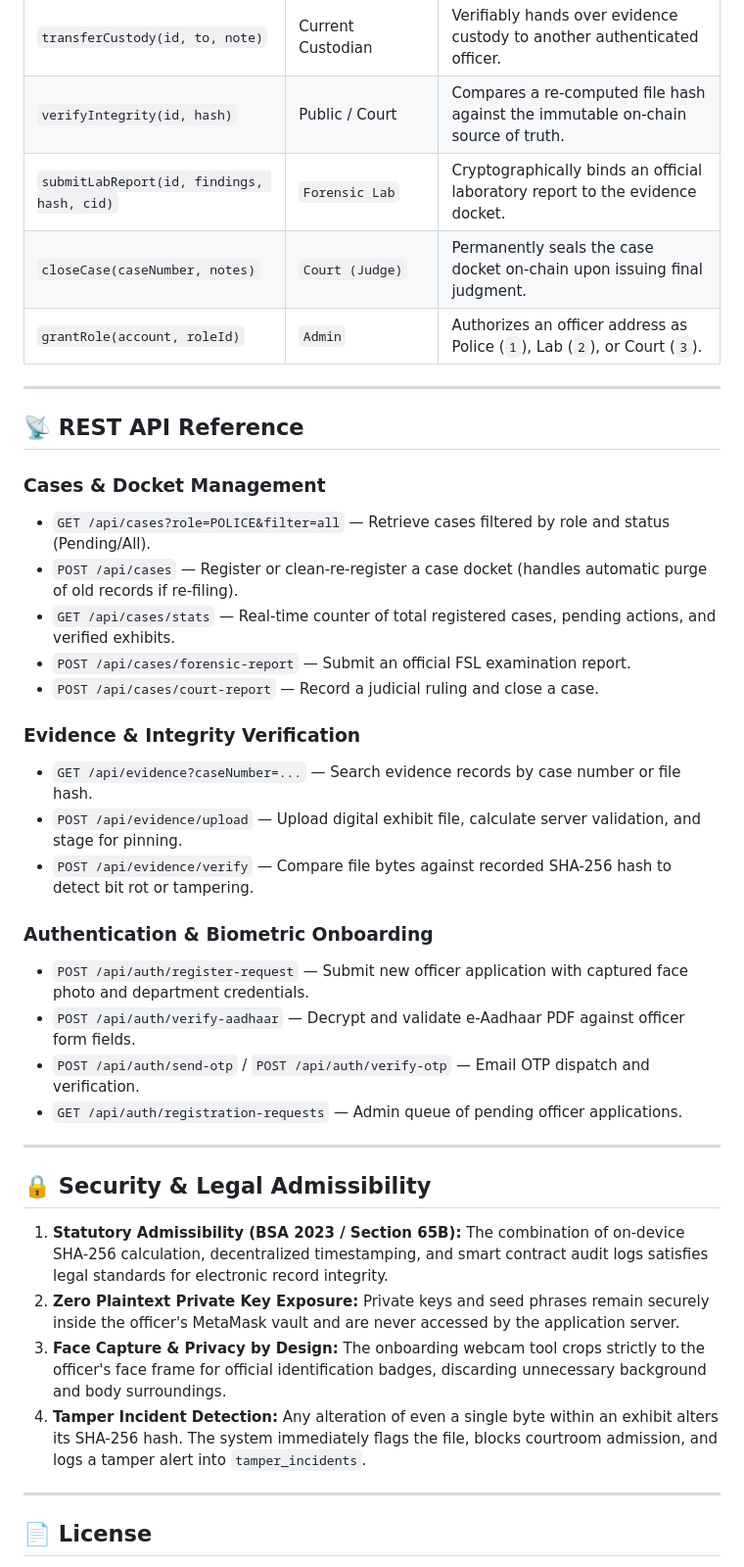
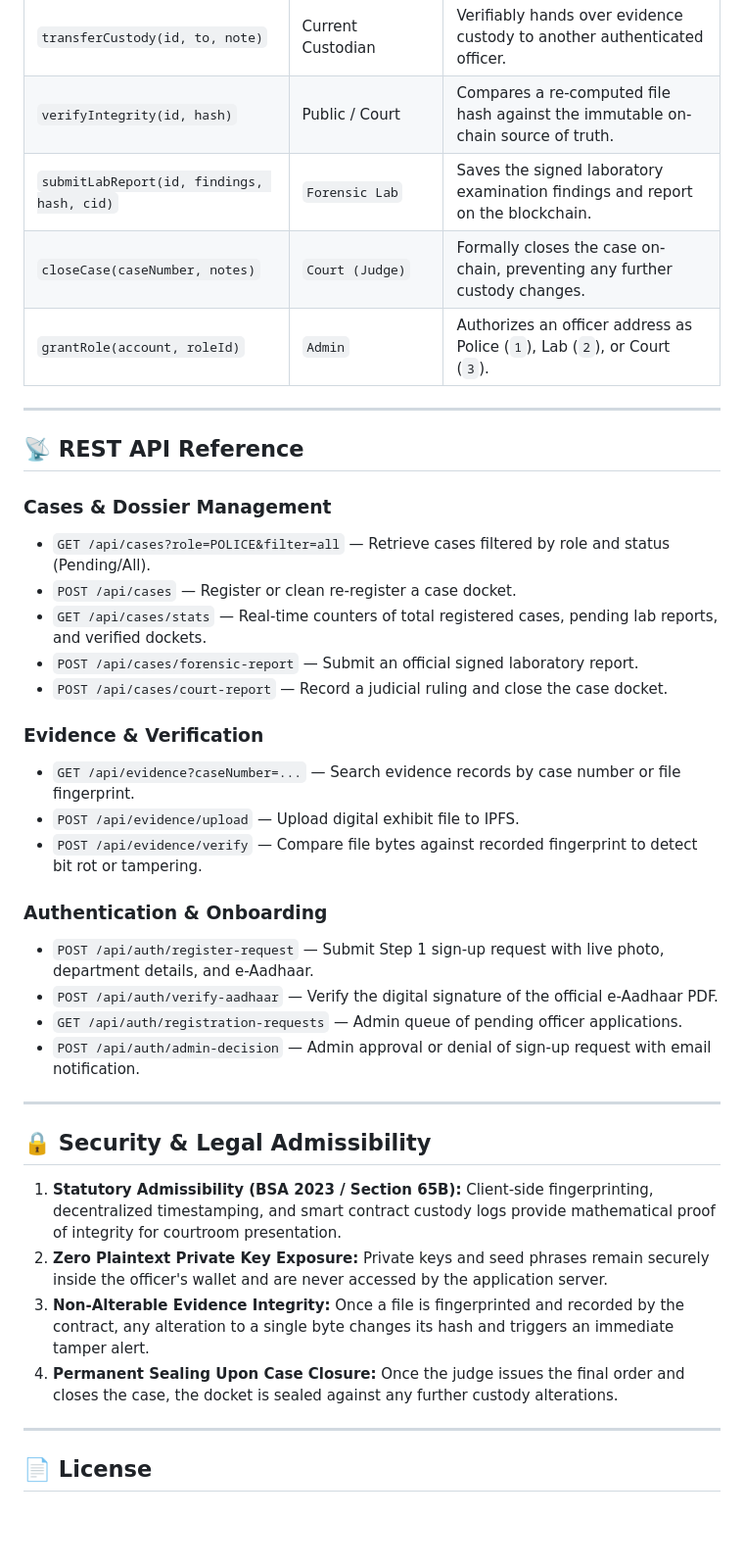
Before and after one commit to Jamal-Khan-I/Evidex, a Markdown page: README.md, the part around one of its changes. Shown at 98% size. Drawn GitHub-style; blank space fills up the shorter version.

```diff
--- a/README.md
+++ b/README.md
@@ -173,39 +165,39 @@ Evidex features an in-app AI legal assistant located in the workspace:
 | `transferCustody(id, to, note)` | Current Custodian | Verifiably hands over evidence custody to another authenticated officer. |
 | `verifyIntegrity(id, hash)` | Public / Court | Compares a re-computed file hash against the immutable on-chain source of truth. |
-| `submitLabReport(id, findings, hash, cid)` | `Forensic Lab` | Cryptographically binds an official laboratory report to the evidence docket. |
-| `closeCase(caseNumber, notes)` | `Court (Judge)` | Permanently seals the case docket on-chain upon issuing final judgment. |
+| `submitLabReport(id, findings, hash, cid)` | `Forensic Lab` | Saves the signed laboratory examination findings and report on the blockchain. |
+| `closeCase(caseNumber, notes)` | `Court (Judge)` | Formally closes the case on-chain, preventing any further custody changes. |
 | `grantRole(account, roleId)` | `Admin` | Authorizes an officer address as Police (`1`), Lab (`2`), or Court (`3`). |
 
 ---
 
 ## 📡 REST API Reference
 
-### Cases & Docket Management
+### Cases & Dossier Management
 * `GET /api/cases?role=POLICE&filter=all` — Retrieve cases filtered by role and status (Pending/All).
-* `POST /api/cases` — Register or clean-re-register a case docket (handles automatic purge of old records if re-filing).
-* `GET /api/cases/stats` — Real-time counter of total registered cases, pending actions, and verified exhibits.
-* `POST /api/cases/forensic-report` — Submit an official FSL examination report.
-* `POST /api/cases/court-report` — Record a judicial ruling and close a case.
+* `POST /api/cases` — Register or clean re-register a case docket.
+* `GET /api/cases/stats` — Real-time counters of total registered cases, pending lab reports, and verified dockets.
+* `POST /api/cases/forensic-report` — Submit an official signed laboratory report.
+* `POST /api/cases/court-report` — Record a judicial ruling and close the case docket.
 
-### Evidence & Integrity Verification
-* `GET /api/evidence?caseNumber=...` — Search evidence records by case number or file hash.
-* `POST /api/evidence/upload` — Upload digital exhibit file, calculate server validation, and stage for pinning.
-* `POST /api/evidence/verify` — Compare file bytes against recorded SHA-256 hash to detect bit rot or tampering.
+### Evidence & Verification
+* `GET /api/evidence?caseNumber=...` — Search evidence records by case number or file fingerprint.
+* `POST /api/evidence/upload` — Upload digital exhibit file to IPFS.
+* `POST /api/evidence/verify` — Compare file bytes against recorded fingerprint to detect bit rot or tampering.
 
-### Authentication & Biometric Onboarding
-* `POST /api/auth/register-request` — Submit new officer application with captured face photo and department credentials.
-* `POST /api/auth/verify-aadhaar` — Decrypt and validate e-Aadhaar PDF against officer form fields.
-* `POST /api/auth/send-otp` / `POST /api/auth/verify-otp` — Email OTP dispatch and verification.
+### Authentication & Onboarding
+* `POST /api/auth/register-request` — Submit Step 1 sign-up request with live photo, department details, and e-Aadhaar.
+* `POST /api/auth/verify-aadhaar` — Verify the digital signature of the official e-Aadhaar PDF.
 * `GET /api/auth/registration-requests` — Admin queue of pending officer applications.
+* `POST /api/auth/admin-decision` — Admin approval or denial of sign-up request with email notification.
 
 ---
 
 ## 🔒 Security & Legal Admissibility
 
-1. **Statutory Admissibility (BSA 2023 / Section 65B):** The combination of on-device SHA-256 calculation, decentralized timestamping, and smart contract audit logs satisfies legal standards for electronic record integrity.
-2. **Zero Plaintext Private Key Exposure:** Private keys and seed phrases remain securely inside the officer's MetaMask vault and are never accessed by the application server.
-3. **Face Capture & Privacy by Design:** The onboarding webcam tool crops strictly to the officer's face frame for official identification badges, discarding unnecessary background and body surroundings.
-4. **Tamper Incident Detection:** Any alteration of even a single byte within an exhibit alters its SHA-256 hash. The system immediately flags the file, blocks courtroom admission, and logs a tamper alert into `tamper_incidents`.
+1. **Statutory Admissibility (BSA 2023 / Section 65B):** Client-side fingerprinting, decentralized timestamping, and smart contract custody logs provide mathematical proof of integrity for courtroom presentation.
+2. **Zero Plaintext Private Key Exposure:** Private keys and seed phrases remain securely inside the officer's wallet and are never accessed by the application server.
+3. **Non-Alterable Evidence Integrity:** Once a file is fingerprinted and recorded by the contract, any alteration to a single byte changes its hash and triggers an immediate tamper alert.
+4. **Permanent Sealing Upon Case Closure:** Once the judge issues the final order and closes the case, the docket is sealed against any further custody alterations.
 
 ---
 
```
Also changed, not shown: other parts of README.md (+88 -96 lines).
